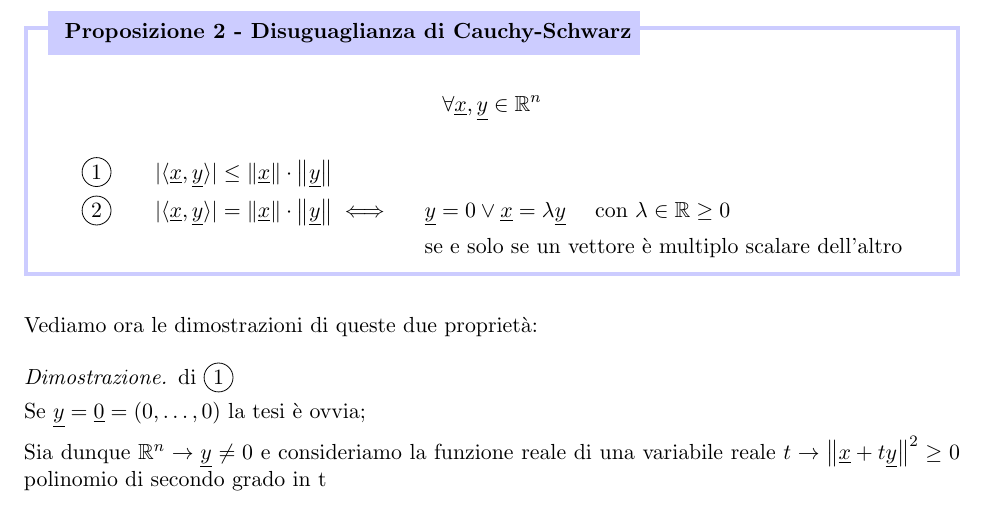
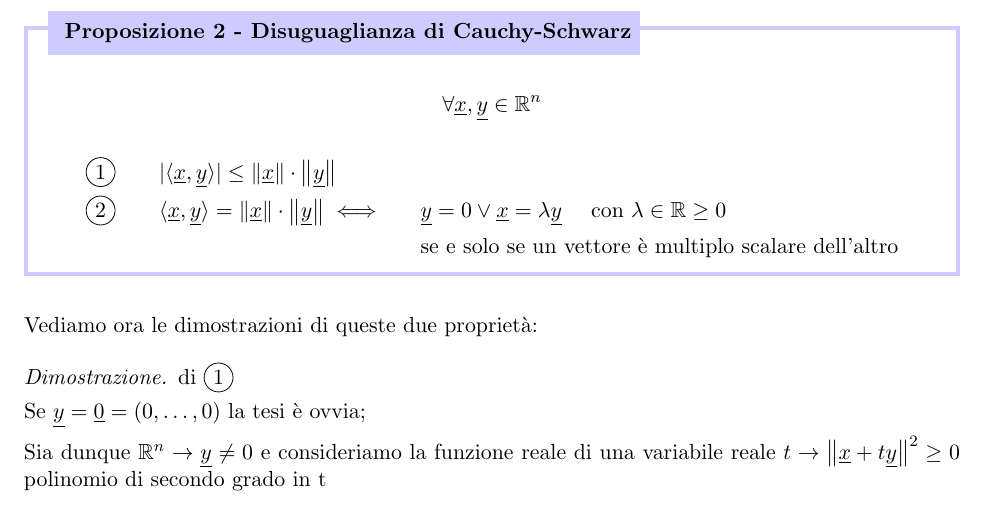
Before and after one commit to beryxz/appunti-analisi-2, a LaTeX document (appunti-analisi.tex, which reads argomenti/calcolo-infinitesimale/calcolo-vettoriale.tex): part of page 57 of 180, cut so that both start at the same text. Compiled offline with pdfLaTeX.

Commit message:
fix(calcolo-vettoriale): disuguaglianza di cauchy-schwarz

```diff
--- a/argomenti/calcolo-infinitesimale/calcolo-vettoriale.tex
+++ b/argomenti/calcolo-infinitesimale/calcolo-vettoriale.tex
@@ -156,9 +156,9 @@ Il prodotto scalare verifica le seguenti proprietà
         \forall \ux,\uy \in \Rn
     \]
     \begin{align*}
-        \circled{1} \qquad & |\prods{\ux}{\uy}| \le \norm\ux\cdot \norm\uy    &                                                                         \\
-        \circled{2} \qquad & |\prods{\ux}{\uy}| = \norm\ux\cdot \norm\uy \iff &   & \uy = 0 \lor \ux=\lambda \uy \quad \text{ con } \lambda \in \R\ge 0 \\
-                           &                                                  &   & \text{se e solo se un vettore è multiplo scalare dell'altro}
+        \circled{1} \qquad & |\prods{\ux}{\uy}| \le \norm\ux\cdot \norm\uy  &                                                                         \\
+        \circled{2} \qquad & \prods{\ux}{\uy} = \norm\ux\cdot \norm\uy \iff &   & \uy = 0 \lor \ux=\lambda \uy \quad \text{ con } \lambda \in \R\ge 0 \\
+                           &                                                &   & \text{se e solo se un vettore è multiplo scalare dell'altro}
     \end{align*}
 }
 
```
